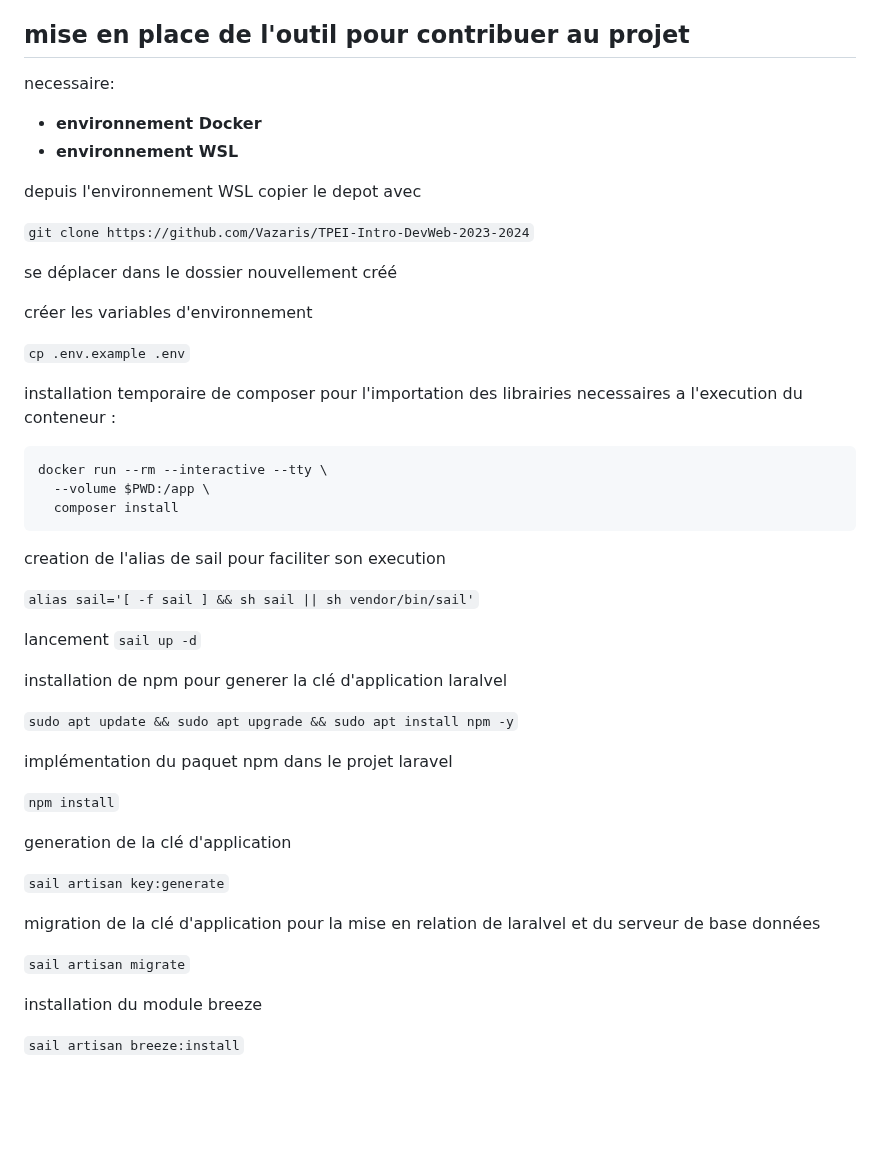
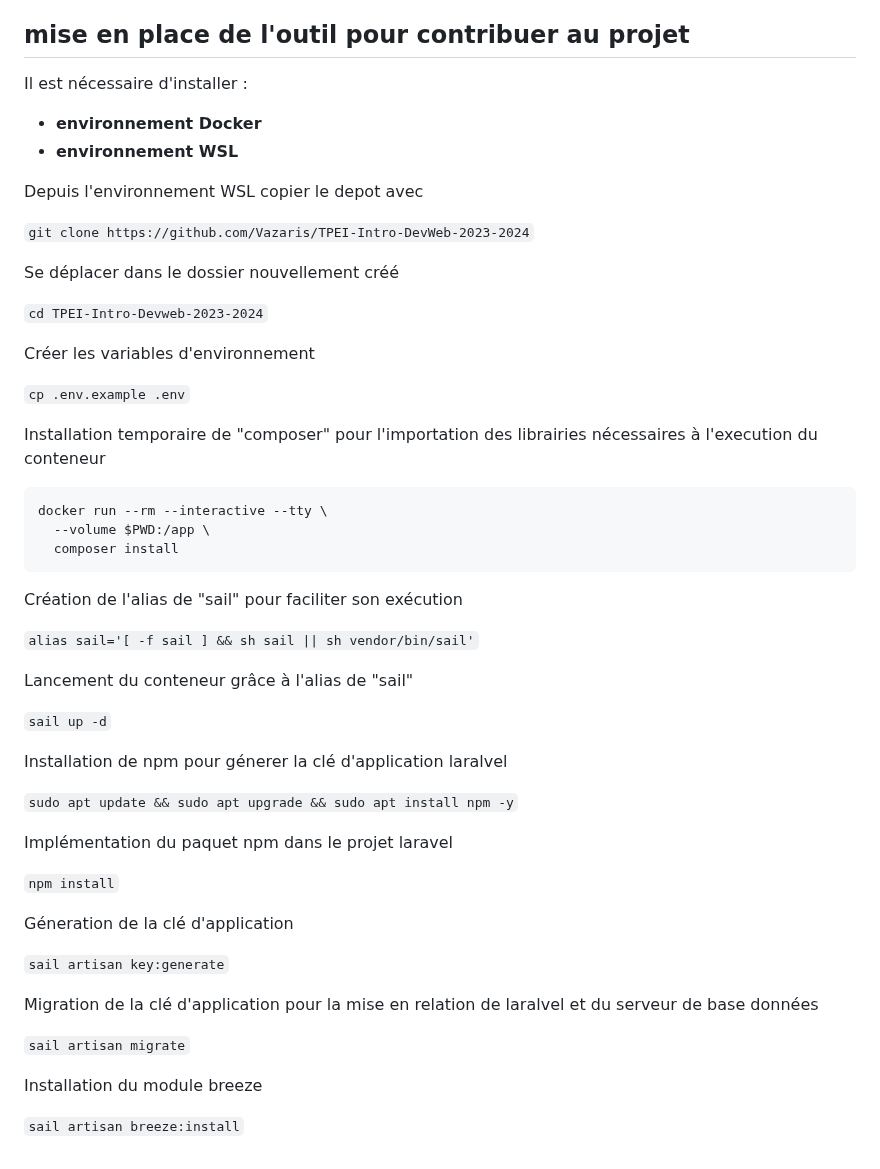
Before and after one commit to Vazaris/TPEI-Intro-DevWeb-2023-2024, a Markdown page: README.md, the part around the change. Rendered like a GitHub page; blank space fills up the shorter version.

Commit message:
presentation d'équipe V1.1

````diff
--- a/README.md
+++ b/README.md
@@ -73,21 +73,23 @@ The Laravel framework is open-sourced software licensed under the [MIT license](
 
 ## mise en place de l'outil pour contribuer au projet
 
-necessaire:
+Il est nécessaire d'installer :
 - **environnement Docker**
 - **environnement WSL**
 
-depuis l'environnement WSL copier le depot avec
+Depuis l'environnement WSL copier le depot avec
 
 ```git clone https://github.com/Vazaris/TPEI-Intro-DevWeb-2023-2024```
 
-se déplacer dans le dossier nouvellement créé
+Se déplacer dans le dossier nouvellement créé
 
-créer les variables d'environnement
+```cd TPEI-Intro-Devweb-2023-2024```
+
+Créer les variables d'environnement
 
 ```cp .env.example .env```
 
-installation temporaire de composer pour l'importation des librairies necessaires a l'execution du conteneur :
+Installation temporaire de "composer" pour l'importation des librairies nécessaires à l'execution du conteneur
 
 ```
 docker run --rm --interactive --tty \
@@ -95,28 +97,30 @@ docker run --rm --interactive --tty \
   composer install
 ```
 
-creation de l'alias de sail pour faciliter son execution
+Création de l'alias de "sail" pour faciliter son exécution
 
 ```alias sail='[ -f sail ] && sh sail || sh vendor/bin/sail'```
 
-lancement ```sail up -d```
+Lancement du conteneur grâce à l'alias de "sail"
 
-installation de npm pour generer la clé d'application laralvel
+```sail up -d```
+
+Installation de npm pour génerer la clé d'application laralvel
 
 ```sudo apt update && sudo apt upgrade && sudo apt install npm -y```
 
-implémentation du paquet npm dans le projet laravel
+Implémentation du paquet npm dans le projet laravel
 
 ```npm install```
 
-generation de la clé d'application
+Géneration de la clé d'application
 
 ```sail artisan key:generate```
 
-migration de la clé d'application pour la mise en relation de laralvel et du serveur de base données
+Migration de la clé d'application pour la mise en relation de laralvel et du serveur de base données
 
 ```sail artisan migrate```
 
-installation du module breeze
+Installation du module breeze
 
 ```sail artisan breeze:install```
````
